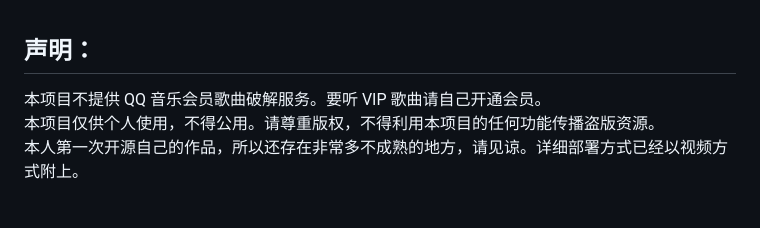
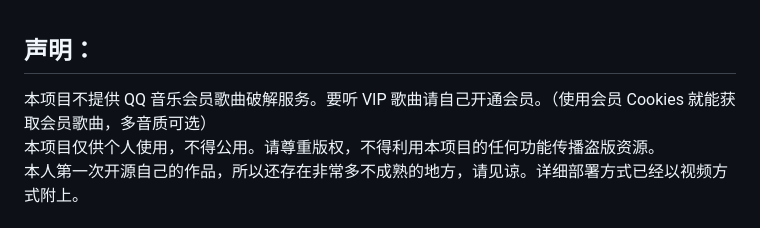
Before and after one commit to bywenshu/qmusic-search, a Markdown page: README.md, the part around the change. Rendered like a GitHub page.

```diff
--- a/README.md
+++ b/README.md
@@ -1,5 +1,5 @@
 ## 声明：
-本项目不提供 QQ 音乐会员歌曲破解服务。要听 VIP 歌曲请自己开通会员。
+本项目不提供 QQ 音乐会员歌曲破解服务。要听 VIP 歌曲请自己开通会员。（使用会员 Cookies 就能获取会员歌曲，多音质可选）
 本项目仅供个人使用，不得公用。请尊重版权，不得利用本项目的任何功能传播盗版资源。
 本人第一次开源自己的作品，所以还存在非常多不成熟的地方，请见谅。详细部署方式已经以视频方式附上。
 
```
